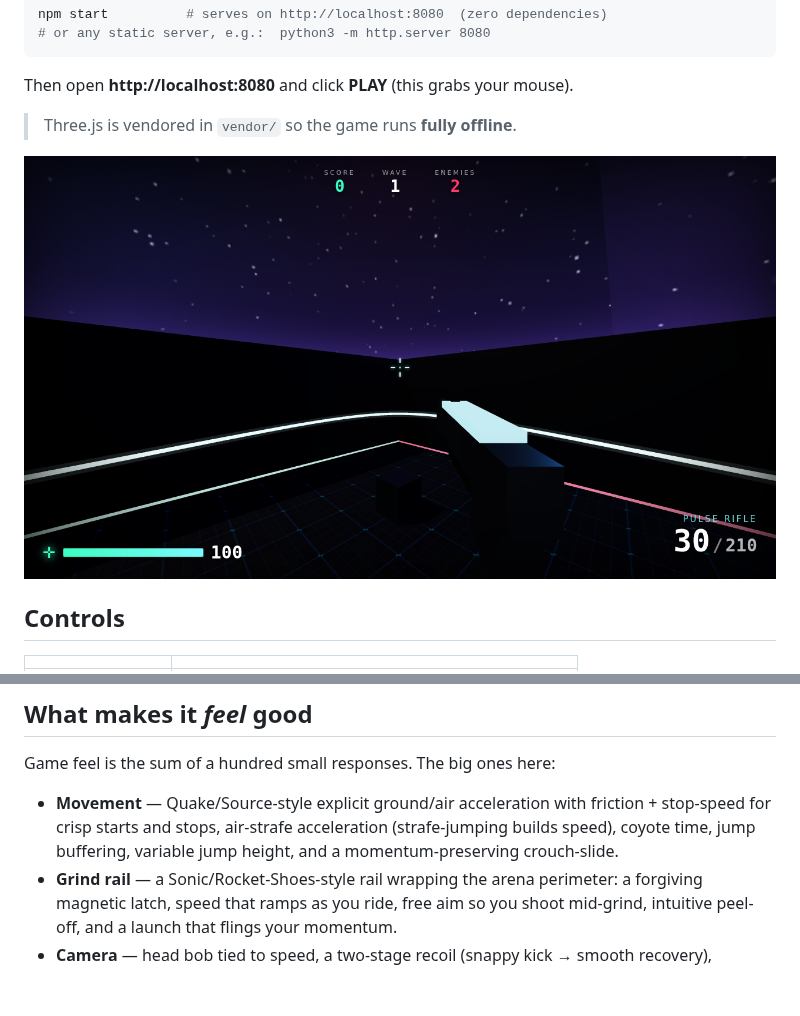
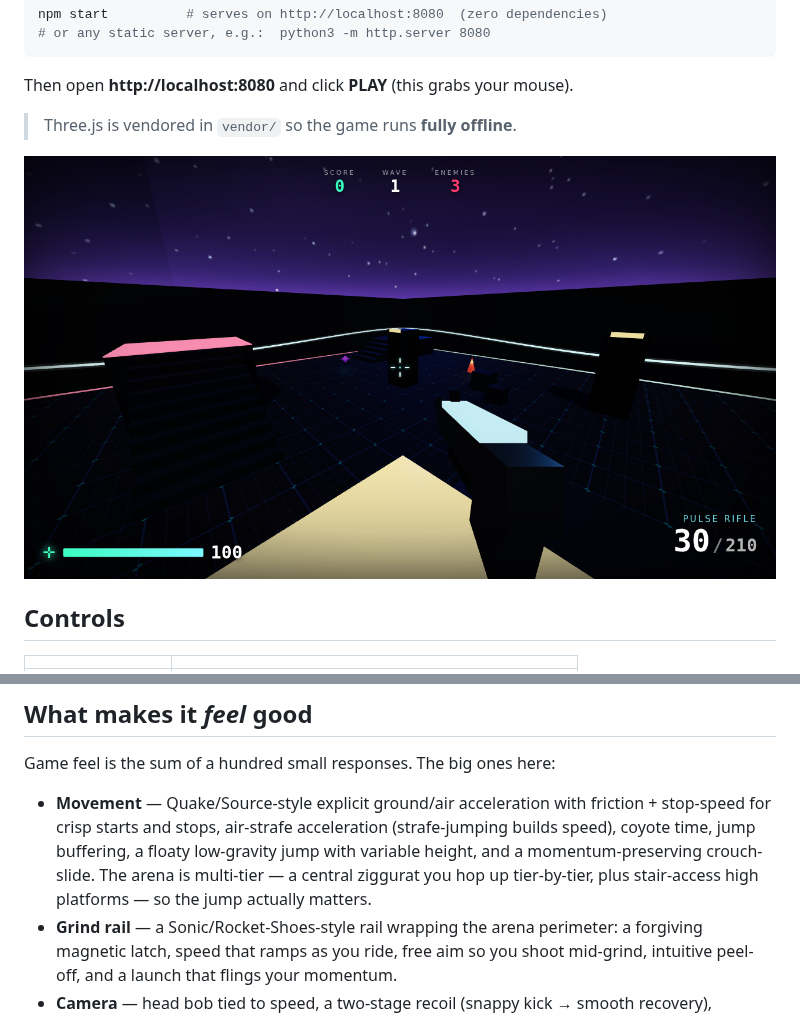
Before and after one commit to duplighost/fps-with-amazing-gamefeel, a Markdown page: README.md, 2 parts joined by grey strips. Drawn GitHub-style; pictures changed too: docs/gameplay.png; blank space fills up the shorter version.

```diff
--- a/README.md
+++ b/README.md
@@ -52,8 +52,10 @@ Game feel is the sum of a hundred small responses. The big ones here:
 
 - **Movement** — Quake/Source-style explicit ground/air acceleration with
   friction + stop-speed for crisp starts and stops, air-strafe acceleration
-  (strafe-jumping builds speed), coyote time, jump buffering, variable jump
-  height, and a momentum-preserving crouch-slide.
+  (strafe-jumping builds speed), coyote time, jump buffering, a floaty
+  low-gravity jump with variable height, and a momentum-preserving crouch-slide.
+  The arena is multi-tier — a central ziggurat you hop up tier-by-tier, plus
+  stair-access high platforms — so the jump actually matters.
 - **Grind rail** — a Sonic/Rocket-Shoes-style rail wrapping the arena perimeter:
   a forgiving magnetic latch, speed that ramps as you ride, free aim so you shoot
   mid-grind, intuitive peel-off, and a launch that flings your momentum.
```
Also changed, not shown: 5 other files.
